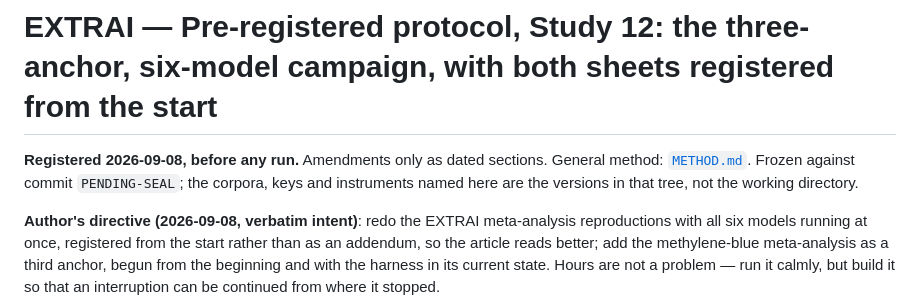
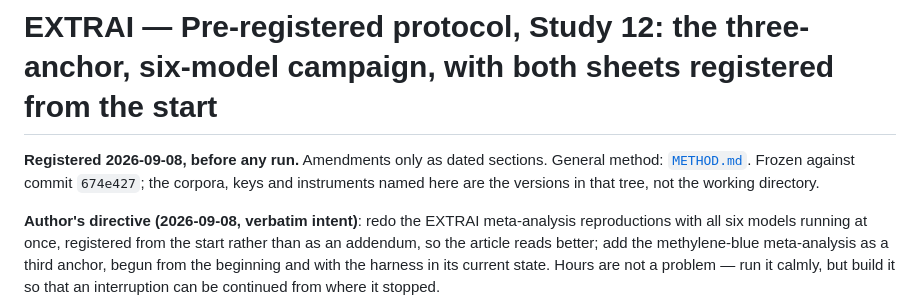
Before and after one commit to gbbarra/llm-evidence-extraction-benchmark-ptbr, a Markdown page: dados/estudo12/protocolo-estudo12.md, the part around the change. GitHub-like rendering.

Commit message:
Estudo 12: registra o protocolo pre-registrado da campanha de tres ancoras
Congelado contra 674e427, que e o commit que contem os corpora, chaves e provas que ele
nomeia -- o ponteiro anterior apontava para uma arvore anterior as proprias provas da §6,
defeito apontado pela revisao.

Escrito depois de um levantamento de oito leitores paralelos sobre harness, elenco, fichas,
ancoras, correcao, estilo e decisoes, mais um critico de completude; revisado por cinco
lentes independentes com um cetico por achado, instruido a refutar. 77 achados levantados,
34 refutados, 43 confirmados e aplicados.

O que a revisao mudou de substancia:

- a lente de desperturbacao da ancora 3 (42 substituicoes indevidas contra 0)
- 0,49 [0,33; 0,73] -> [0,33; 0,74], graus de liberdade
- cobertura da prova de leitura 5,5 -> 4,5 de 8 ensaios
- o corpus tem quatro XML e nao cinco: o quinto e o Kuri, que esta fora da analise
- heterogeneidade de formato nao e nova na serie; primario fora do ingles e
- criterio numerico em H12.3, H12.4, H12.5 e H12.6, que nao tinham
- denominador de acuracia da ancora 3 declarado: 32 celulas
- declarado que a camada 1 da ancora 3 nao tem citacao, e por que isso nao contamina
- declarado que a ficha da ancora 3 NAO e estruturalmente paralela as anteriores, e que os
  dois eixos que ela acrescenta sao os dois em que os extratores humanos falharam
- orcamento com a taxa da ancora 3 entre colchetes em vez de afirmada: 37 a 40 h
- encomendados a chave graduavel da ancora 3 e o instrumento de perturbacao, que faltavam

O que a revisao NAO mudou: quatro lentes acusaram a H12.2 de registrar um alvo que o motor
congelado nao produz, e os quatro ceticos derrubaram a acusacao -- a hipotese nomeia o
estimador e a §5 o define.

Nada rodou. Nenhum modelo foi chamado. P0 constroi os nove instrumentos da §8 antes de P1.

Co-Authored-By: Claude Opus 5 <noreply@anthropic.com>

```diff
--- a/dados/estudo12/protocolo-estudo12.md
+++ b/dados/estudo12/protocolo-estudo12.md
@@ -1,6 +1,6 @@
 # EXTRAI — Pre-registered protocol, Study 12: the three-anchor, six-model campaign, with both sheets registered from the start
 
-**Registered 2026-09-08, before any run.** Amendments only as dated sections. General method: [`METHOD.md`](../../METHOD.md). Frozen against commit `PENDING-SEAL`; the corpora, keys and instruments named here are the versions in that tree, not the working directory.
+**Registered 2026-09-08, before any run.** Amendments only as dated sections. General method: [`METHOD.md`](../../METHOD.md). Frozen against commit `674e427`; the corpora, keys and instruments named here are the versions in that tree, not the working directory.
 
 **Author's directive (2026-09-08, verbatim intent)**: redo the EXTRAI meta-analysis reproductions with all six models running at once, registered from the start rather than as an addendum, so the article reads better; add the methylene-blue meta-analysis as a third anchor, begun from the beginning and with the harness in its current state. Hours are not a problem — run it calmly, but build it so that an interruption can be continued from where it stopped.
 
```
